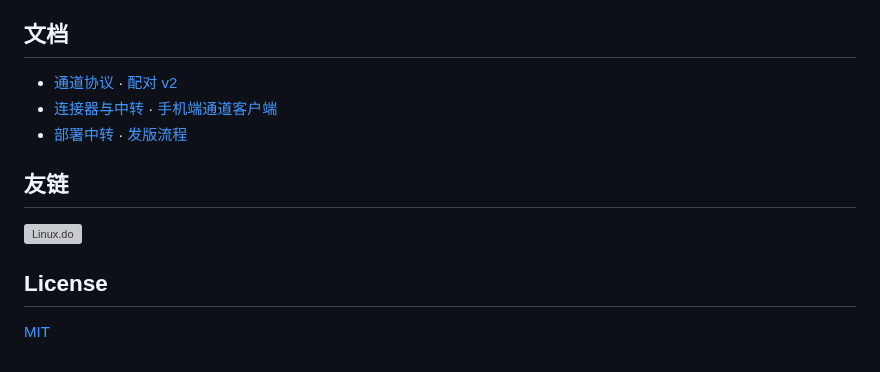
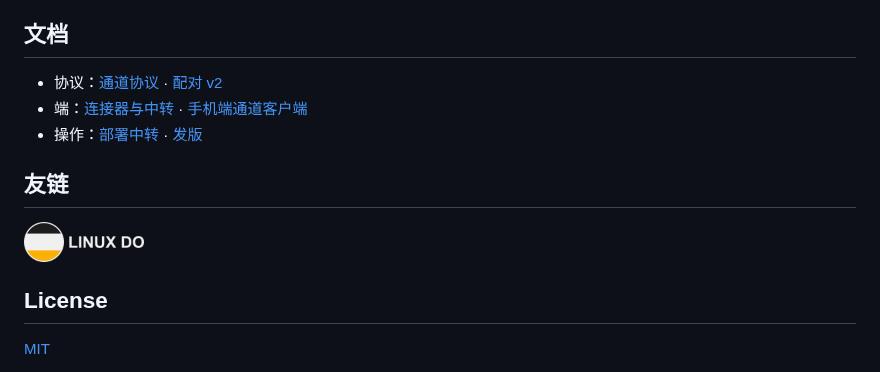
Before and after one commit to Imzl-zl/deepseek-harness-mobile, a Markdown page: README.md, the part around one of its changes. GitHub-like rendering; pictures changed too: docs/assets/linuxdo-official.png (added); grey boxes are pictures that could not be loaded.

```diff
--- a/README.md
+++ b/README.md
@@ -57,13 +64,13 @@
 
 ## 文档
 
-- [通道协议](docs/subsystems/remote-channel.md) · [配对 v2](docs/subsystems/pairing-v2.md)
-- [连接器与中转](docs/subsystems/connector-and-relay.md) · [手机端通道客户端](docs/subsystems/app-channel-client.md)
-- [部署中转](docs/cookbook/relay-on-a-server.md) · [发版流程](docs/cookbook/release.md)
+- 协议：[通道协议](docs/subsystems/remote-channel.md) · [配对 v2](docs/subsystems/pairing-v2.md)
+- 端：[连接器与中转](docs/subsystems/connector-and-relay.md) · [手机端通道客户端](docs/subsystems/app-channel-client.md)
+- 操作：[部署中转](docs/cookbook/relay-on-a-server.md) · [发版](docs/cookbook/release.md)
 
 ## 友链
 
-<a href="https://linux.do" title="Linux.do —— 友善的技术社区"><img src="docs/assets/linuxdo.svg" height="40" alt="Linux.do"></a>
+<a href="https://linux.do" title="Linux.do —— 友善的技术社区"><img src="docs/assets/linuxdo-official.png" height="40" alt="Linux.do"></a>
 
 ## License
 
```
Also changed, not shown: other parts of README.md (+31 -24 lines), connector/README.md (+22 -9 lines), docs/assets/console.png (added), 2 other files.
